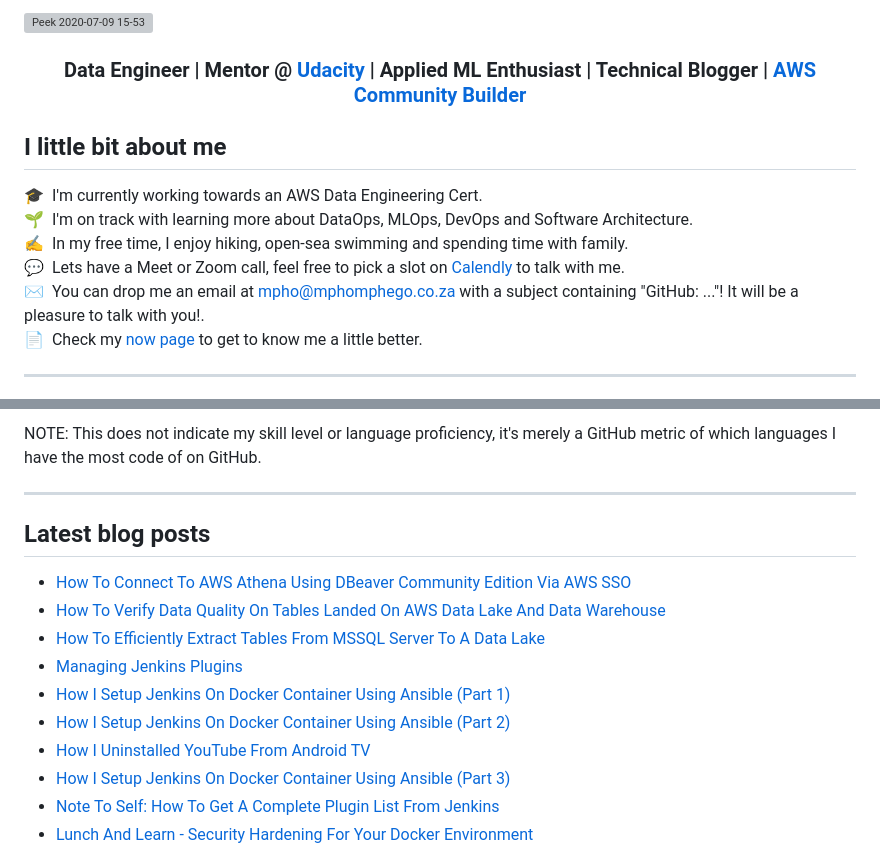
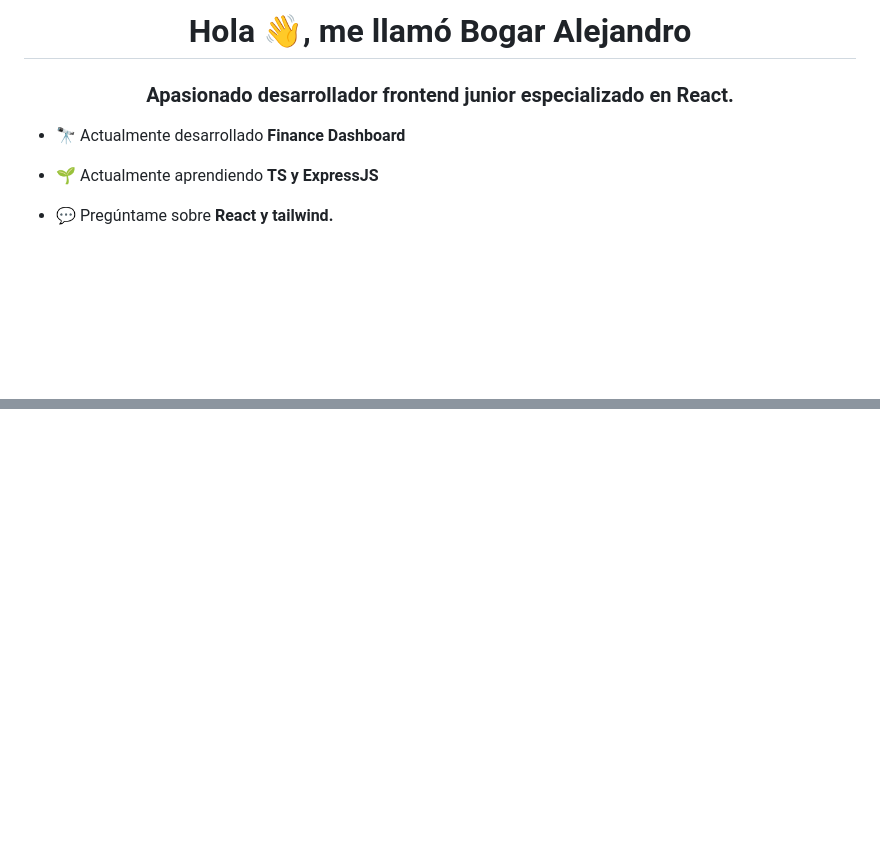
Before and after one commit to Bogaralex135/Bogaralex135, a Markdown page: README.md, 2 parts joined by grey strips. Drawn GitHub-style; blank space fills up the shorter version; grey boxes are pictures that could not be loaded.

```diff
--- a/README.md
+++ b/README.md
@@ -1,14 +1,9 @@
-![Peek 2020-07-09 15-53](https://user-images.githubusercontent.com/7910856/87048834-84abea80-c1fc-11ea-9342-27b96a046ba4.gif)
-<h3 align="center">Data Engineer | Mentor @ <a href='https://udacity.com'>Udacity</a> | Applied ML Enthusiast | Technical Blogger | <a href='https://aws.amazon.com/developer/community/community-builders/'> AWS Community Builder</a></h3>
+<h1 align="center">Hola 👋, me llamó Bogar Alejandro</h1>
+<h3 align="center">Apasionado desarrollador frontend junior especializado en React.</h3>
 
-## I little bit about me
+- 🔭 Actualmente desarrollado **Finance Dashboard**
 
-🎓 &nbsp;I'm currently working towards an AWS Data Engineering Cert. \
-🌱 &nbsp;I'm on track with learning more about DataOps, MLOps, DevOps and Software Architecture.\
-✍️ &nbsp;In my free time, I enjoy hiking, open-sea swimming and spending time with family.\
-💬 &nbsp;Lets have a Meet or Zoom call, feel free to pick a slot on [Calendly](https://calendly.com/mmphego/30min) to talk with me.\
-✉️ &nbsp;You can drop me an email at mpho@mphomphego.co.za with a subject containing "GitHub: ..."! It will be a pleasure to talk with you!.\
-📄 &nbsp;Check my [now page](https://bit.ly/3Jxtwaw) to get to know me a little better.
+- 🌱 Actualmente aprendiendo **TS y ExpressJS**
 
----
+- 💬 Pregúntame sobre **React y tailwind.**
 
@@ -19,20 +14 @@
 
-NOTE: This does not indicate my skill level or language proficiency, it's merely a GitHub metric of which languages I have the most code of on GitHub.
-
----
-
-## Latest blog posts
-
-<!-- BLOG-POST-LIST:START -->
-- [How To Connect To AWS Athena Using DBeaver Community Edition Via AWS SSO](https://blog.mphomphego.co.za/blog/2023/12/27/How-to-connect-to-AWS-Athena-using-DBeaver-Community-Edition-via-AWS-SSO.html)
-- [How To Verify Data Quality On Tables Landed On AWS Data Lake And Data Warehouse](https://blog.mphomphego.co.za/blog/2023/11/11/How-to-Verify-Data-Quality-on-Tables-Landed-on-AWS-Data-Lake-and-Data-Warehouse.html)
-- [How To Efficiently Extract Tables From MSSQL Server To A Data Lake](https://blog.mphomphego.co.za/blog/2023/08/02/How-to-Efficiently-Extract-Tables-from-MSSQL-Server-to-a-Data-Lake.html)
-- [Managing Jenkins Plugins](https://blog.mphomphego.co.za/blog/2022/06/24/Managing-Jenkins-Plugins.html)
-- [How I Setup Jenkins On Docker Container Using Ansible &lpar;Part 1&rpar;](https://blog.mphomphego.co.za/blog/2022/05/09/How-I-setup-Jenkins-on-Docker-container-using-Ansible-Part-1.html)
-- [How I Setup Jenkins On Docker Container Using Ansible &lpar;Part 2&rpar;](https://blog.mphomphego.co.za/blog/2022/05/09/How-I-setup-Jenkins-on-Docker-container-using-Ansible-Part-2.html)
-- [How I Uninstalled YouTube From Android TV](https://blog.mphomphego.co.za/blog/2022/04/11/How-I-uninstalled-YouTube-from-Android-TV.html)
-- [How I Setup Jenkins On Docker Container Using Ansible &lpar;Part 3&rpar;](https://blog.mphomphego.co.za/blog/2022/03/21/How-I-setup-Jenkins-on-Docker-container-using-Ansible-Part-3.html)
-- [Note To Self: How To Get A Complete Plugin List From Jenkins](https://blog.mphomphego.co.za/blog/2022/03/08/Note-to-self-How-to-get-a-complete-plugin-list-from-Jenkins.html)
-- [Lunch And Learn - Security Hardening For Your Docker Environment](https://blog.mphomphego.co.za/blog/2022/02/23/Lunch-and-Learn-Security-Hardening-for-your-Docker-Environment.html)
-<!-- BLOG-POST-LIST:END -->
-
```
Also changed, not shown: other parts of README.md (+6 -18 lines).
